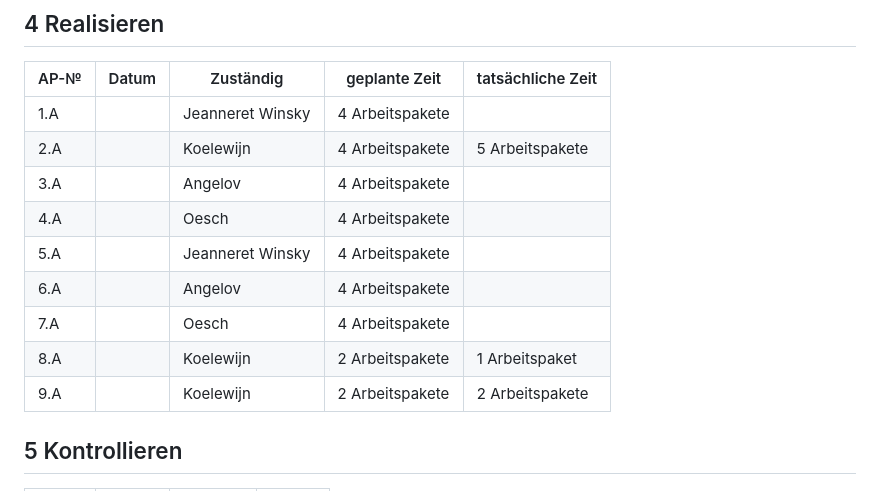
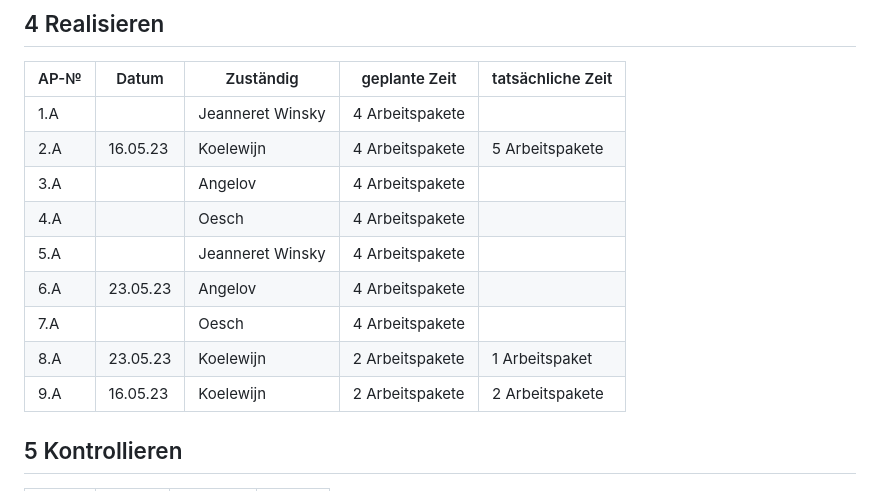
Before and after one commit to Kurizaki/LA1600, a Markdown page: Projekt Dokumentation.md, the part around the change. GitHub-like rendering.

```diff
--- a/Projekt Dokumentation.md
+++ b/Projekt Dokumentation.md
@@ -77,14 +77,14 @@ Einige Funktionen, die wir implementieren wollten, wie zum Beispiel ein Copy-But
 | AP-№ | Datum | Zuständig        | geplante Zeit   | tatsächliche Zeit |
 | ---- | ----- | ---------------- | --------------- | ----------------- |
 | 1.A  |       | Jeanneret Winsky | 4 Arbeitspakete |                   |
-| 2.A  |       | Koelewijn        | 4 Arbeitspakete | 5 Arbeitspakete   |
+| 2.A  |16.05.23| Koelewijn        | 4 Arbeitspakete | 5 Arbeitspakete   |
 | 3.A  |       | Angelov          | 4 Arbeitspakete |                   |
 | 4.A  |       | Oesch            | 4 Arbeitspakete |                   |
 | 5.A  |       | Jeanneret Winsky | 4 Arbeitspakete |                   |
-| 6.A  |       | Angelov          | 4 Arbeitspakete |                   |
+| 6.A  |23.05.23| Angelov          | 4 Arbeitspakete |                   |
 | 7.A  |       | Oesch            | 4 Arbeitspakete |                   |
-| 8.A  |       | Koelewijn        | 2 Arbeitspakete | 1 Arbeitspaket    |
-| 9.A  |       | Koelewijn        | 2 Arbeitspakete | 2 Arbeitspakete   |
+| 8.A  |23.05.23| Koelewijn        | 2 Arbeitspakete | 1 Arbeitspaket    |
+| 9.A  |16.05.23| Koelewijn        | 2 Arbeitspakete | 2 Arbeitspakete   |
 
 ## 5 Kontrollieren
 
```
